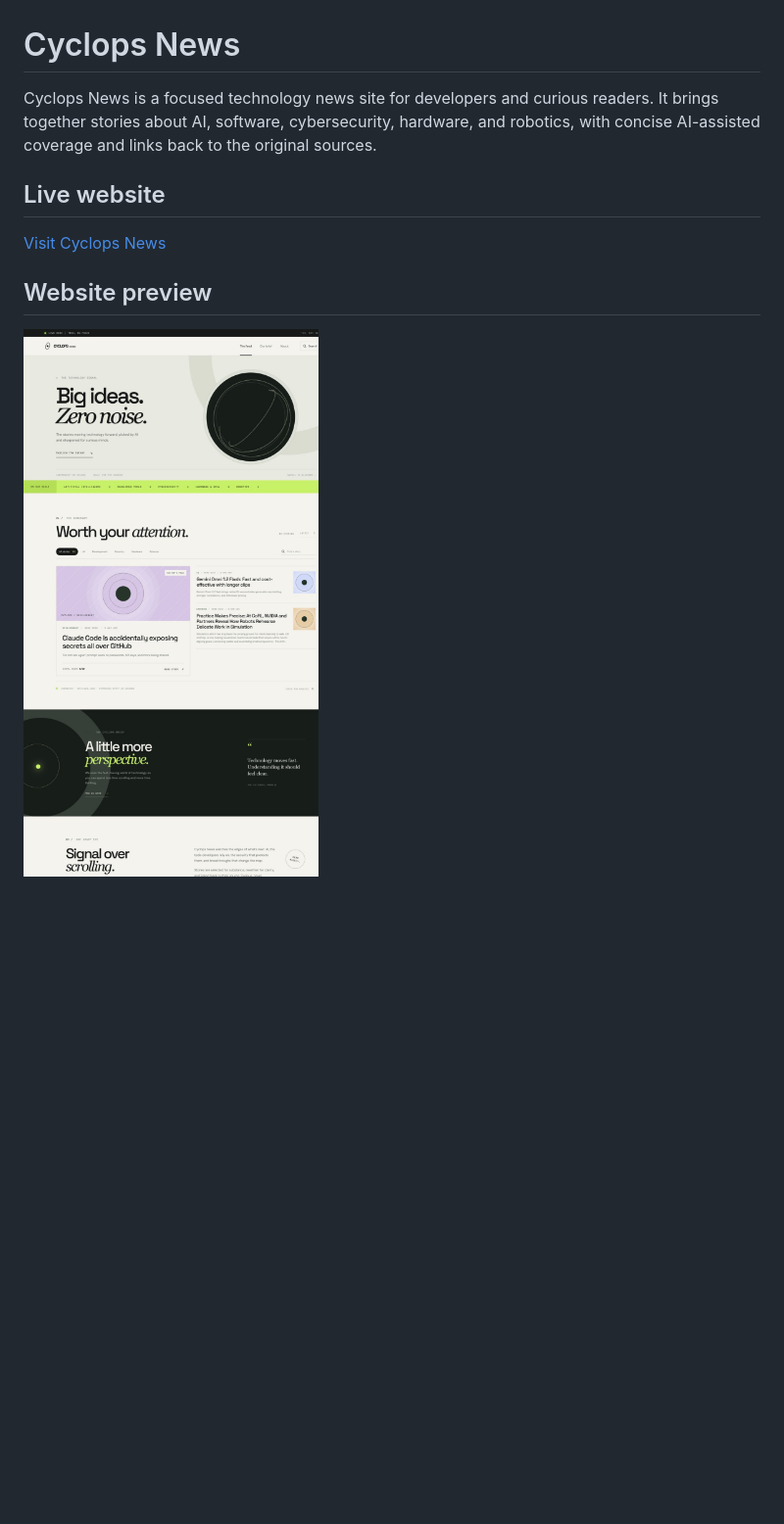
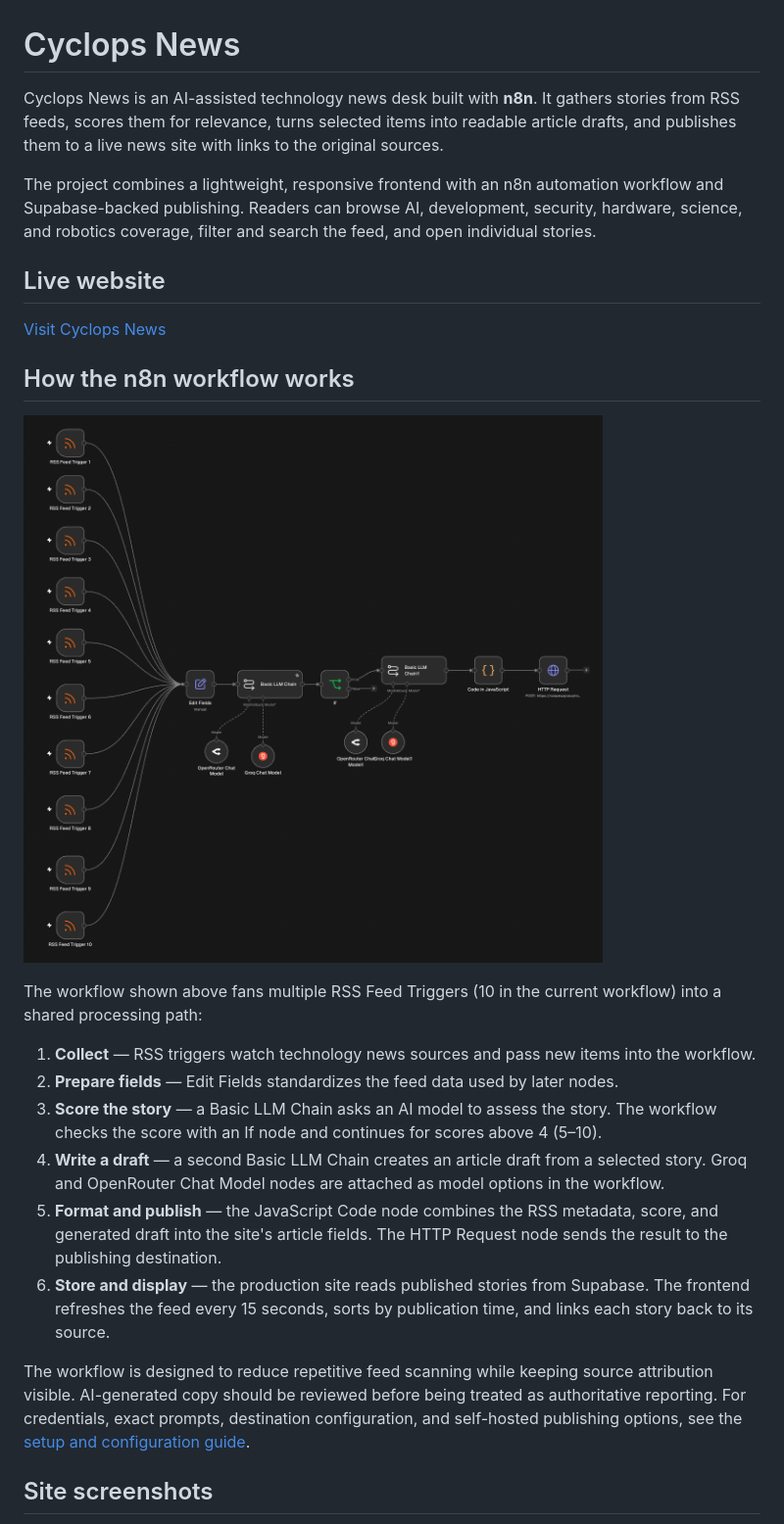
Before and after one commit to CrAnish07/cyclops-ai-news, a Markdown page: README.md, the part around one of its changes. Shown at 98% size. Rendered like a GitHub page; pictures changed too: assets/screenshots/n8n-workflow.png (added); blank space fills up the shorter version.

Commit message:
docs: expand README with n8n workflow and section screenshots

```diff
--- a/README.md
+++ b/README.md
@@ -1,11 +1,27 @@
 # Cyclops News
 
-Cyclops News is a focused technology news site for developers and curious readers. It brings together stories about AI, software, cybersecurity, hardware, and robotics, with concise AI-assisted coverage and links back to the original sources.
+Cyclops News is an AI-assisted technology news desk built with **n8n**. It gathers stories from RSS feeds, scores them for relevance, turns selected items into readable article drafts, and publishes them to a live news site with links to the original sources.
+
+The project combines a lightweight, responsive frontend with an n8n automation workflow and Supabase-backed publishing. Readers can browse AI, development, security, hardware, science, and robotics coverage, filter and search the feed, and open individual stories.
 
 ## Live website
 
 [Visit Cyclops News](https://cyclops-ai-news.onrender.com)
 
-## Website preview
+## How the n8n workflow works
 
-![Cyclops News website preview](assets/cyclops-news-preview.jpg)
+![Cyclops News n8n workflow](assets/screenshots/n8n-workflow.png)
+
+The workflow shown above fans multiple RSS Feed Triggers (10 in the current workflow) into a shared processing path:
+
+1. **Collect** — RSS triggers watch technology news sources and pass new items into the workflow.
+2. **Prepare fields** — Edit Fields standardizes the feed data used by later nodes.
+3. **Score the story** — a Basic LLM Chain asks an AI model to assess the story. The workflow checks the score with an If node and continues for scores above 4 (5–10).
+4. **Write a draft** — a second Basic LLM Chain creates an article draft from a selected story. Groq and OpenRouter Chat Model nodes are attached as model options in the workflow.
+5. **Format and publish** — the JavaScript Code node combines the RSS metadata, score, and generated draft into the site's article fields. The HTTP Request node sends the result to the publishing destination.
+6. **Store and display** — the production site reads published stories from Supabase. The frontend refreshes the feed every 15 seconds, sorts by publication time, and links each story back to its source.
+
+The workflow is designed to reduce repetitive feed scanning while keeping source attribution visible. AI-generated copy should be reviewed before being treated as authoritative reporting. For credentials, exact prompts, destination configuration, and self-hosted publishing options, see the [setup and configuration guide](setup.md).
+
+## Site screenshots
+
```
Also changed, not shown: other parts of README.md (+21 -0 lines), assets/screenshots/about.png (added), assets/screenshots/brief.png (added), assets/screenshots/feed.png (added), assets/screenshots/home.png (added), assets/screenshots/story-example.png (added).
